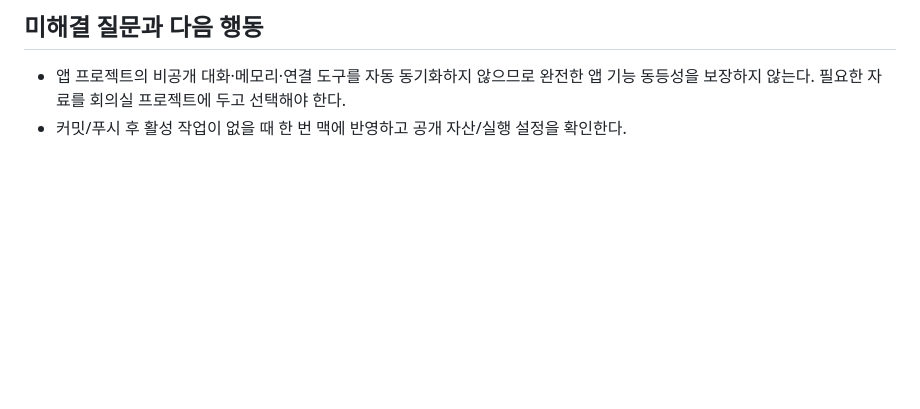
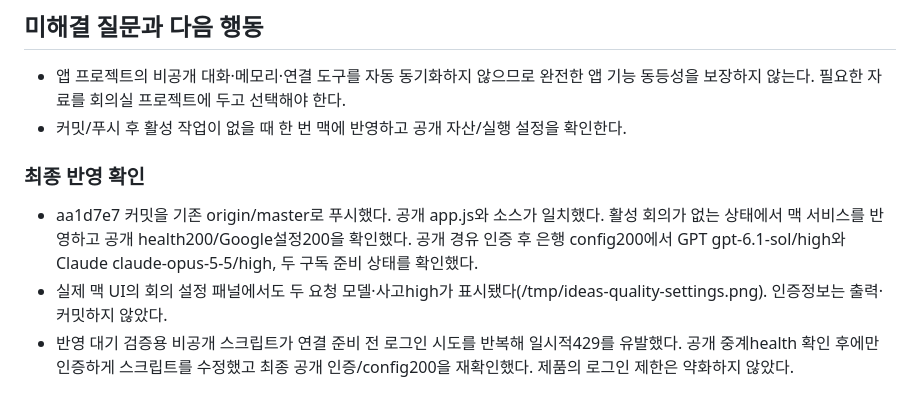
Before and after one commit to gggeunyoung/IDEAS, a Markdown page: conversations/2026-10-21.md, the part around the change. Rendered like a GitHub page; blank space fills up the shorter version.

Commit message:
Record verified high effort profiles and public deployment

```diff
--- a/conversations/2026-10-21.md
+++ b/conversations/2026-10-21.md
@@ -23,3 +23,8 @@
 ## 미해결 질문과 다음 행동
 - 앱 프로젝트의 비공개 대화·메모리·연결 도구를 자동 동기화하지 않으므로 완전한 앱 기능 동등성을 보장하지 않는다. 필요한 자료를 회의실 프로젝트에 두고 선택해야 한다.
 - 커밋/푸시 후 활성 작업이 없을 때 한 번 맥에 반영하고 공개 자산/실행 설정을 확인한다.
+
+### 최종 반영 확인
+- aa1d7e7 커밋을 기존 origin/master로 푸시했다. 공개 app.js와 소스가 일치했다. 활성 회의가 없는 상태에서 맥 서비스를 반영하고 공개 health200/Google설정200을 확인했다. 공개 경유 인증 후 은행 config200에서 GPT gpt-6.1-sol/high와Claude claude-opus-5-5/high, 두 구독 준비 상태를 확인했다.
+- 실제 맥 UI의 회의 설정 패널에서도 두 요청 모델·사고high가 표시됐다(/tmp/ideas-quality-settings.png). 인증정보는 출력·커밋하지 않았다.
+- 반영 대기 검증용 비공개 스크립트가 연결 준비 전 로그인 시도를 반복해 일시적429를 유발했다. 공개 중계health 확인 후에만 인증하게 스크립트를 수정했고 최종 공개 인증/config200을 재확인했다. 제품의 로그인 제한은 약화하지 않았다.
```
Also changed, not shown: docs/HANDOFF.md (+4 -0 lines).
